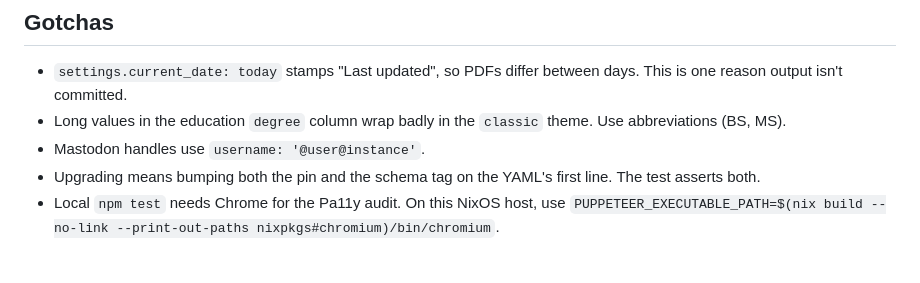
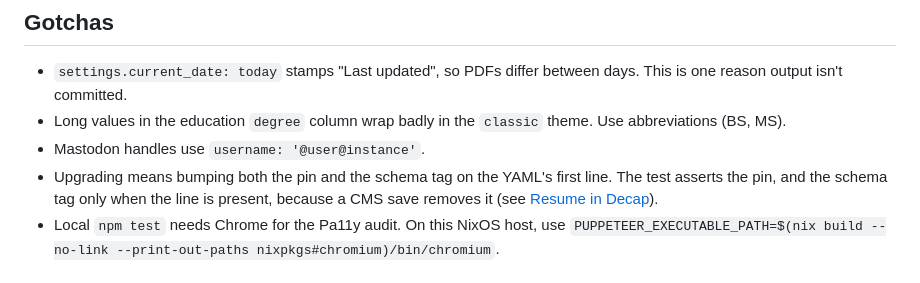
Before and after one commit to davidvasandani/blog, a Markdown page: knowledge-base/resume-rendercv.md, the part around the change. GitHub-like rendering.

```diff
--- a/knowledge-base/resume-rendercv.md
+++ b/knowledge-base/resume-rendercv.md
@@ -20,7 +20,7 @@ The resume source is `resume/David_Vasandani_CV.yaml` (RenderCV 2.8 schema). `re
 - `settings.current_date: today` stamps "Last updated", so PDFs differ between days. This is one reason output isn't committed.
 - Long values in the education `degree` column wrap badly in the `classic` theme. Use abbreviations (BS, MS).
 - Mastodon handles use `username: '@user@instance'`.
-- Upgrading means bumping both the pin and the schema tag on the YAML's first line. The test asserts both.
+- Upgrading means bumping both the pin and the schema tag on the YAML's first line. The test asserts the pin, and the schema tag only when the line is present, because a CMS save removes it (see [Resume in Decap](resume-decap.md)).
 - Local `npm test` needs Chrome for the Pa11y audit. On this NixOS host, use `PUPPETEER_EXECUTABLE_PATH=$(nix build --no-link --print-out-paths nixpkgs#chromium)/bin/chromium`.
 
 ## Page layout (task 0d66, Resume Heading Design, 2026-11-02)
```
Also changed, not shown: knowledge-base/index.md (+1 -0 lines), knowledge-base/resume-decap.md (added, +23 -0 lines).
